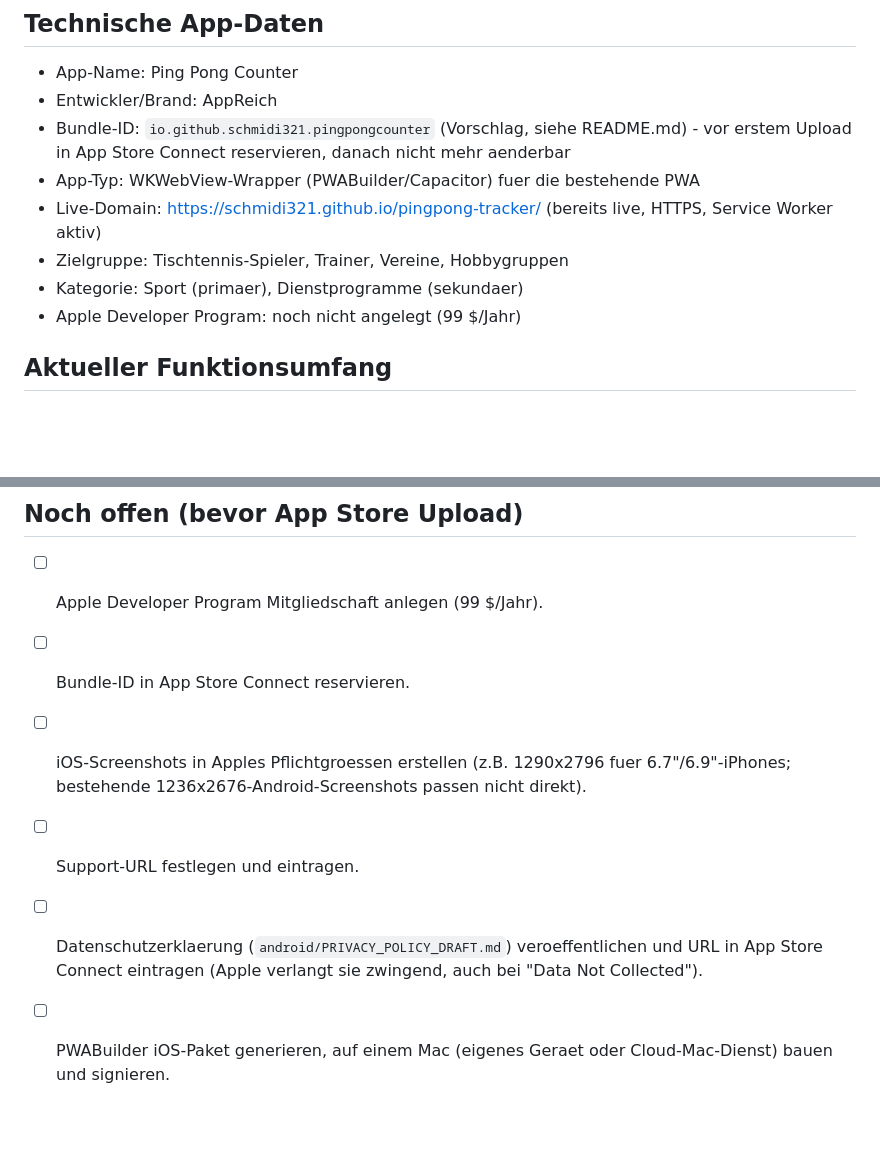
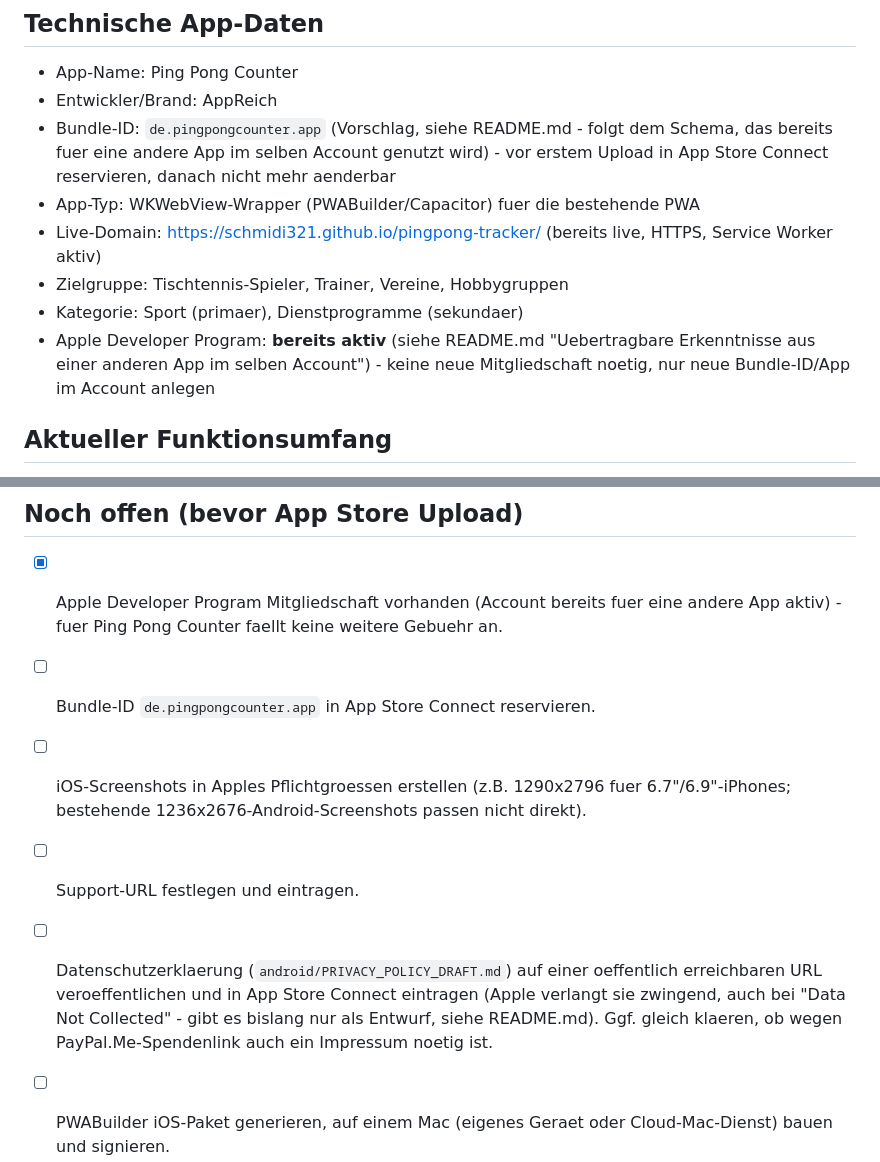
Before and after one commit to Schmidi321/pingpong-tracker, a Markdown page: ios/APP_STORE_CHECKLIST.md, 2 parts joined by grey strips. Rendered like a GitHub page; blank space fills up the shorter version.

```diff
--- a/ios/APP_STORE_CHECKLIST.md
+++ b/ios/APP_STORE_CHECKLIST.md
@@ -4,13 +4,16 @@
 
 - App-Name: Ping Pong Counter
 - Entwickler/Brand: AppReich
-- Bundle-ID: `io.github.schmidi321.pingpongcounter` (Vorschlag, siehe README.md) - vor erstem Upload
-  in App Store Connect reservieren, danach nicht mehr aenderbar
+- Bundle-ID: `de.pingpongcounter.app` (Vorschlag, siehe README.md - folgt dem Schema, das bereits
+  fuer eine andere App im selben Account genutzt wird) - vor erstem Upload in App Store Connect
+  reservieren, danach nicht mehr aenderbar
 - App-Typ: WKWebView-Wrapper (PWABuilder/Capacitor) fuer die bestehende PWA
 - Live-Domain: https://schmidi321.github.io/pingpong-tracker/ (bereits live, HTTPS, Service Worker aktiv)
 - Zielgruppe: Tischtennis-Spieler, Trainer, Vereine, Hobbygruppen
 - Kategorie: Sport (primaer), Dienstprogramme (sekundaer)
-- Apple Developer Program: noch nicht angelegt (99 $/Jahr)
+- Apple Developer Program: **bereits aktiv** (siehe README.md "Uebertragbare Erkenntnisse aus
+  einer anderen App im selben Account") - keine neue Mitgliedschaft noetig, nur neue Bundle-ID/App
+  im Account anlegen
 
 ## Aktueller Funktionsumfang
 
@@ -79,13 +82,16 @@ Gleicher Testplan wie Android Internal Testing (siehe `android/PLAY_STORE_CHECKL
 
 ## Noch offen (bevor App Store Upload)
 
-- [ ] Apple Developer Program Mitgliedschaft anlegen (99 $/Jahr).
-- [ ] Bundle-ID in App Store Connect reservieren.
+- [x] Apple Developer Program Mitgliedschaft vorhanden (Account bereits fuer eine andere App aktiv)
+      - fuer Ping Pong Counter faellt keine weitere Gebuehr an.
+- [ ] Bundle-ID `de.pingpongcounter.app` in App Store Connect reservieren.
 - [ ] iOS-Screenshots in Apples Pflichtgroessen erstellen (z.B. 1290x2796 fuer 6.7"/6.9"-iPhones;
       bestehende 1236x2676-Android-Screenshots passen nicht direkt).
 - [ ] Support-URL festlegen und eintragen.
-- [ ] Datenschutzerklaerung (`android/PRIVACY_POLICY_DRAFT.md`) veroeffentlichen und URL in App Store
-      Connect eintragen (Apple verlangt sie zwingend, auch bei "Data Not Collected").
+- [ ] Datenschutzerklaerung (`android/PRIVACY_POLICY_DRAFT.md`) auf einer oeffentlich erreichbaren
+      URL veroeffentlichen und in App Store Connect eintragen (Apple verlangt sie zwingend, auch bei
+      "Data Not Collected" - gibt es bislang nur als Entwurf, siehe README.md). Ggf. gleich klaeren, ob
+      wegen PayPal.Me-Spendenlink auch ein Impressum noetig ist.
 - [ ] PWABuilder iOS-Paket generieren, auf einem Mac (eigenes Geraet oder Cloud-Mac-Dienst) bauen und
       signieren.
 - [ ] App Privacy Fragebogen ausfuellen (siehe Abschnitt oben).
```
Also changed, not shown: ios/README.md (+28 -5 lines).
